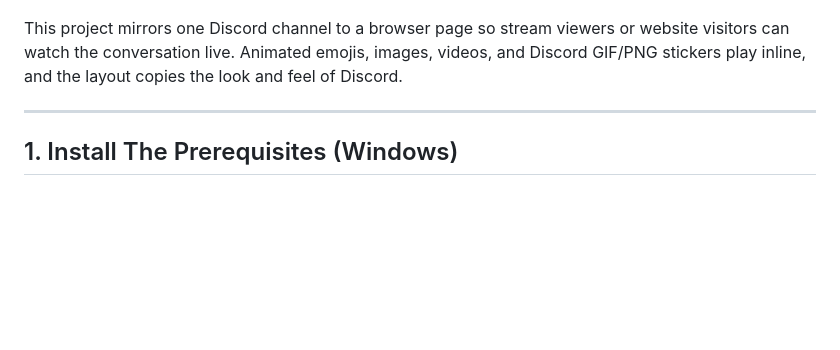
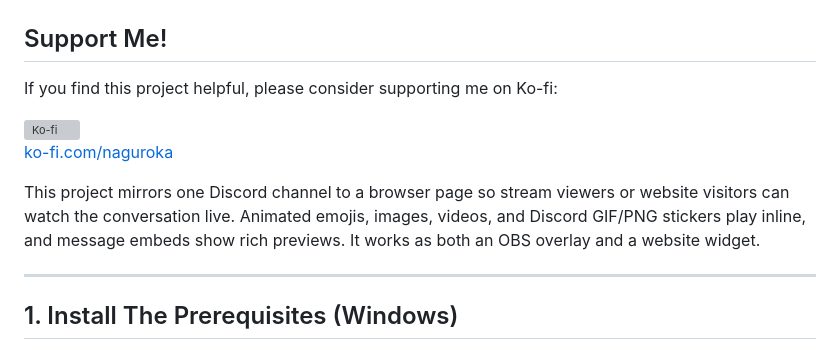
Before and after one commit to Naguroka/Discord-Chat-to-OBS, a Markdown page: README.md, the part around the change. Drawn GitHub-style; blank space fills up the shorter version; grey boxes are pictures that could not be loaded.

Commit message:
Update README.md with new content

```diff
--- a/README.md
+++ b/README.md
@@ -2,7 +2,14 @@
 
 ![Discord Chat Display](https://raw.githubusercontent.com/Naguroka/Discord-Chat-to-OBS/main/2024-02-08%2000_11_02-Discord%20Chat%20Display.png)
 
-This project mirrors one Discord channel to a browser page so stream viewers or website visitors can watch the conversation live. Animated emojis, images, videos, and Discord GIF/PNG stickers play inline, and the layout copies the look and feel of Discord.
+## Support Me!
+
+If you find this project helpful, please consider supporting me on Ko-fi:
+
+[![Ko-fi](https://cdn.ko-fi.com/cdn/kofi2.png)](https://ko-fi.com/naguroka)
+[ko-fi.com/naguroka](https://ko-fi.com/naguroka)
+
+This project mirrors one Discord channel to a browser page so stream viewers or website visitors can watch the conversation live. Animated emojis, images, videos, and Discord GIF/PNG stickers play inline, and message embeds show rich previews. It works as both an OBS overlay and a website widget.
 
 ---
 
```
